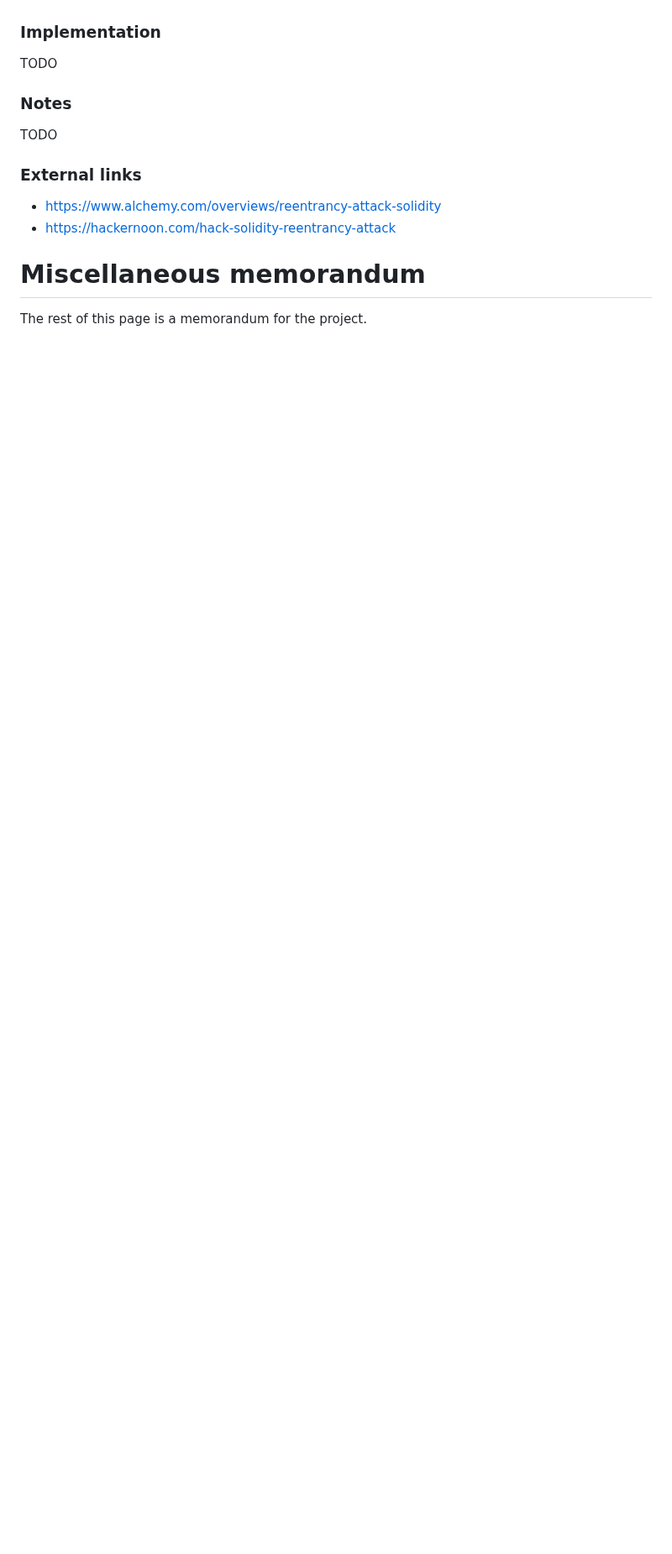
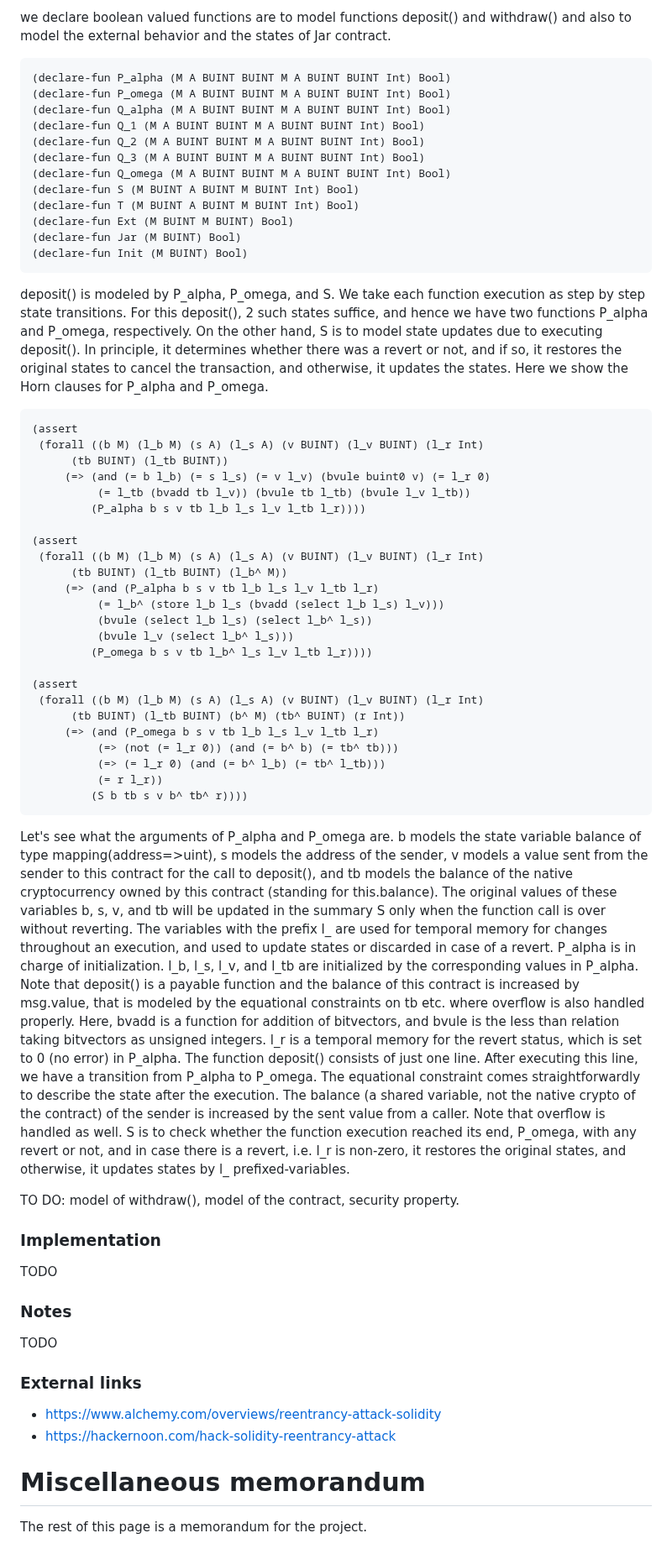
Before and after one commit to miyamok/smartcontract-verification, a Markdown page: README.md, the part around one of its changes. Shown at 84% size. Rendered like a GitHub page; blank space fills up the shorter version.

Commit message:
Horn model of deposit() described

````diff
--- a/README.md
+++ b/README.md
@@ -216,3 +237,56 @@ A commonly suggested cure for the vulnerability is to make use of mutex to prohi
+we declare boolean valued functions are to model functions deposit() and withdraw() and also to model the external behavior and the states of Jar contract.
+```
+(declare-fun P_alpha (M A BUINT BUINT M A BUINT BUINT Int) Bool)
+(declare-fun P_omega (M A BUINT BUINT M A BUINT BUINT Int) Bool)
+(declare-fun Q_alpha (M A BUINT BUINT M A BUINT BUINT Int) Bool)
+(declare-fun Q_1 (M A BUINT BUINT M A BUINT BUINT Int) Bool)
+(declare-fun Q_2 (M A BUINT BUINT M A BUINT BUINT Int) Bool)
+(declare-fun Q_3 (M A BUINT BUINT M A BUINT BUINT Int) Bool)
+(declare-fun Q_omega (M A BUINT BUINT M A BUINT BUINT Int) Bool)
+(declare-fun S (M BUINT A BUINT M BUINT Int) Bool)
+(declare-fun T (M BUINT A BUINT M BUINT Int) Bool)
+(declare-fun Ext (M BUINT M BUINT) Bool)
+(declare-fun Jar (M BUINT) Bool)
+(declare-fun Init (M BUINT) Bool)
+```
+deposit() is modeled by P_alpha, P_omega, and S.
+We take each function execution as step by step state transitions.
+For this deposit(), 2 such states suffice, and hence we have two functions P_alpha and P_omega, respectively.  On the other hand, S is to model state updates due to executing deposit().  In principle, it determines whether there was a revert or not, and if so, it restores the original states to cancel the transaction, and otherwise, it updates the states.  Here we show the Horn clauses for P_alpha and P_omega.
+```
+(assert
+ (forall ((b M) (l_b M) (s A) (l_s A) (v BUINT) (l_v BUINT) (l_r Int)
+	  (tb BUINT) (l_tb BUINT))
+	 (=> (and (= b l_b) (= s l_s) (= v l_v) (bvule buint0 v) (= l_r 0)
+		  (= l_tb (bvadd tb l_v)) (bvule tb l_tb) (bvule l_v l_tb))
+	     (P_alpha b s v tb l_b l_s l_v l_tb l_r))))
+
+(assert
+ (forall ((b M) (l_b M) (s A) (l_s A) (v BUINT) (l_v BUINT) (l_r Int)
+	  (tb BUINT) (l_tb BUINT) (l_b^ M))
+	 (=> (and (P_alpha b s v tb l_b l_s l_v l_tb l_r)
+		  (= l_b^ (store l_b l_s (bvadd (select l_b l_s) l_v)))
+		  (bvule (select l_b l_s) (select l_b^ l_s))
+		  (bvule l_v (select l_b^ l_s)))
+	     (P_omega b s v tb l_b^ l_s l_v l_tb l_r))))
+
+(assert
+ (forall ((b M) (l_b M) (s A) (l_s A) (v BUINT) (l_v BUINT) (l_r Int)
+	  (tb BUINT) (l_tb BUINT) (b^ M) (tb^ BUINT) (r Int))
+	 (=> (and (P_omega b s v tb l_b l_s l_v l_tb l_r)
+		  (=> (not (= l_r 0)) (and (= b^ b) (= tb^ tb)))
+		  (=> (= l_r 0) (and (= b^ l_b) (= tb^ l_tb)))
+		  (= r l_r))
+	     (S b tb s v b^ tb^ r))))
+```
+Let's see what the arguments of P_alpha and P_omega are.  b models the state variable balance of type mapping(address=>uint), s models the address of the sender, v models a value sent from the sender to this contract for the call to deposit(), and tb models the balance of the native cryptocurrency owned by this contract (standing for this.balance).
+The original values of these variables b, s, v, and tb will be updated in the summary S only when the function call is over without reverting.  The variables with the prefix l_ are used for temporal memory for changes throughout an execution, and used to update states or discarded in case of a revert.  P_alpha is in charge of initialization.  l_b, l_s, l_v, and l_tb are initialized by the corresponding values in P_alpha.  Note that deposit() is a payable function and the balance of this contract is increased by msg.value, that is modeled by the equational constraints on tb etc. where overflow is also handled properly.  Here, bvadd is a function for addition of bitvectors, and bvule is the less than relation taking bitvectors as unsigned integers.
+l_r is a temporal memory for the revert status, which is set to 0 (no error) in P_alpha.
+The function deposit() consists of just one line.  After executing this line, we have a transition from P_alpha to P_omega.  The equational constraint comes straightforwardly to describe the state after the execution.
+The balance (a shared variable, not the native crypto of the contract) of the sender is increased by the sent value from a caller.  Note that overflow is handled as well.
+S is to check whether the function execution reached its end, P_omega, with any revert or not, and in case there is a revert, i.e. l_r is non-zero, it restores the original states, and otherwise, it updates states by l_ prefixed-variables.
+
+TO DO: model of withdraw(), model of the contract, security property.
+
 ### Implementation
 
 TODO
````
Also changed, not shown: other parts of README.md (+22 -1 lines).
